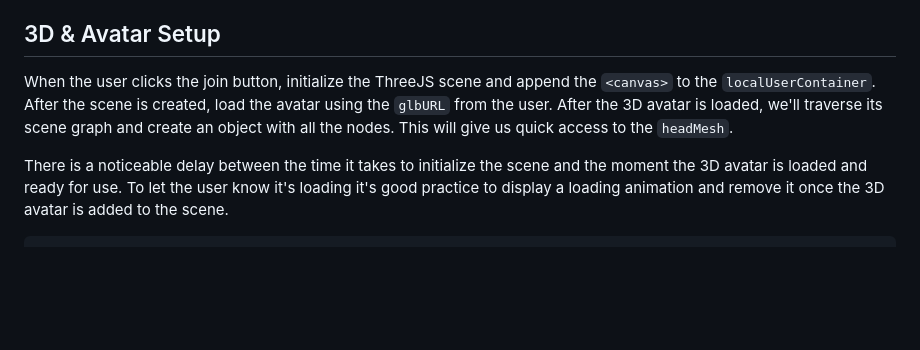
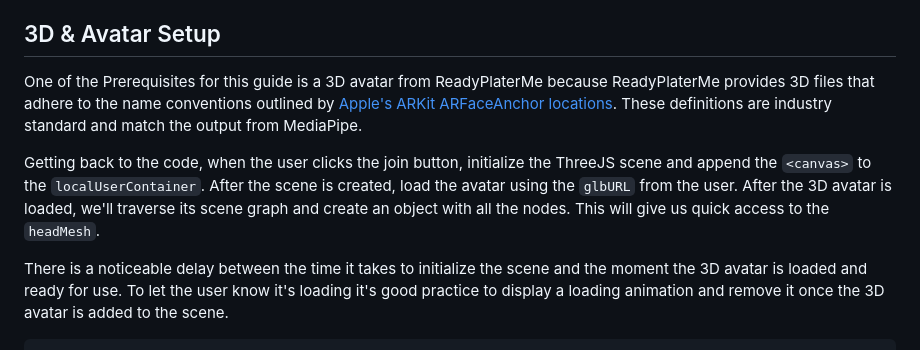
Before and after one commit to AgoraIO-Community/agora-mediapipe-readyplayerme, a Markdown page: docs/GUIDE.md, the part around the change printed below. GitHub-like rendering; blank space fills up the shorter version.

```diff
--- a/docs/GUIDE.md
+++ b/docs/GUIDE.md
@@ -126,7 +128,9 @@ document.addEventListener('DOMContentLoaded', async () => {
 > NOTE: Make sure to add client event listensers before joining the channel, otherwise some events may not get triggered as expected.
 
 ## 3D & Avatar Setup
-When the user clicks the join button, initialize the ThreeJS scene and append the `<canvas>`  to  the `localUserContainer`. After the scene is created, load the avatar using the `glbURL` from the user. After the 3D avatar is loaded, we'll traverse its scene graph and create an object with all the nodes. This will give us quick access to the `headMesh`.
+One of the Prerequisites for this guide is a 3D avatar from ReadyPlaterMe because ReadyPlaterMe provides 3D files that adhere to the name conventions outlined by [Apple's ARKit ARFaceAnchor locations](https://developer.apple.com/documentation/arkit/arfaceanchor/blendshapelocation). These definitions are industry standard and match the output from MediaPipe.
+
+Getting back to the code, when the user clicks the join button, initialize the ThreeJS scene and append the `<canvas>`  to  the `localUserContainer`. After the scene is created, load the avatar using the `glbURL` from the user. After the 3D avatar is loaded, we'll traverse its scene graph and create an object with all the nodes. This will give us quick access to the `headMesh`.
 
 There is a noticeable delay between the time it takes to initialize the scene and the moment the 3D avatar is loaded and ready for use. To let the user know it's loading it's good practice to display a loading animation and remove it once the 3D avatar is added to the scene.
 
```
Also changed, not shown: other parts of docs/GUIDE.md (+20 -3 lines), docs/images/Intro-Demo.gif (added), 3 other files.
